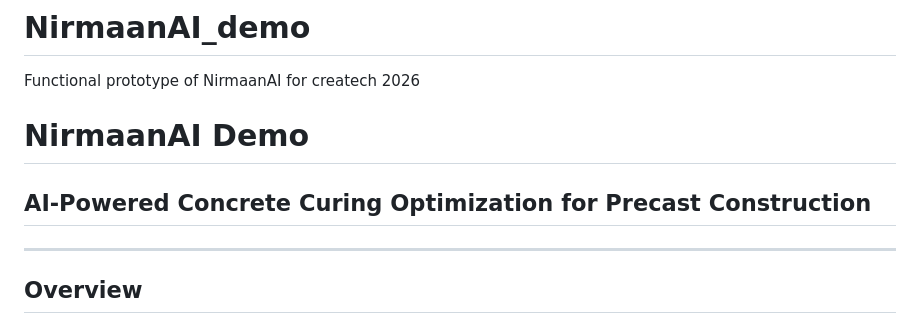
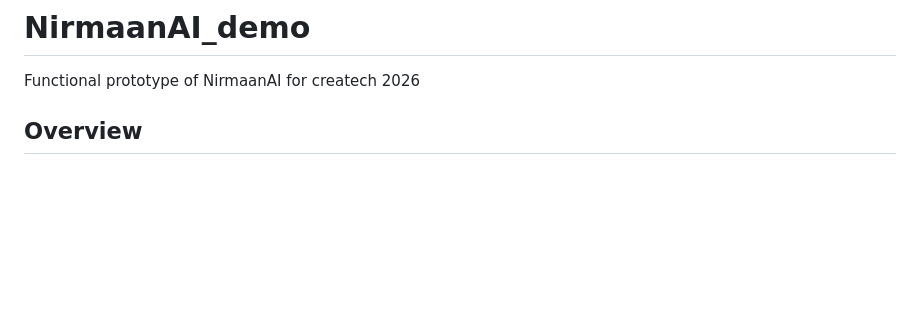
Before and after one commit to BhargavMalakonda/NirmaanAI_demo, a Markdown page: concrete-strength-optimizer/README.md, the part around the change. Drawn GitHub-style; blank space fills up the shorter version.

```diff
--- a/concrete-strength-optimizer/README.md
+++ b/concrete-strength-optimizer/README.md
@@ -1,10 +1,5 @@
 # NirmaanAI_demo
 Functional prototype of NirmaanAI for createch 2026
-# NirmaanAI Demo
-
-## AI-Powered Concrete Curing Optimization for Precast Construction
-
----
 
 ## Overview
 
```
